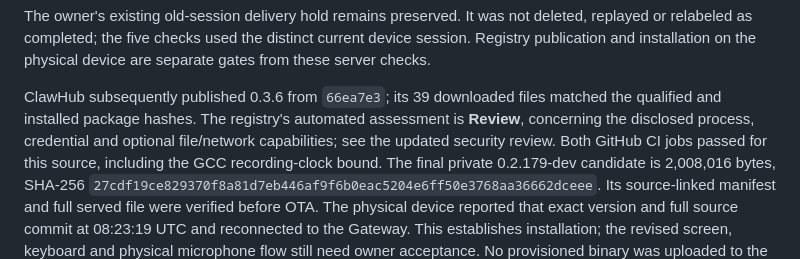
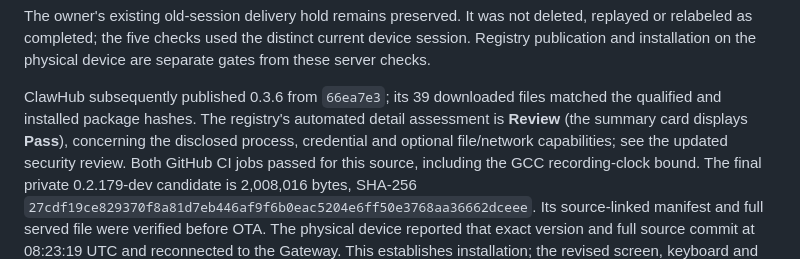
Before and after one commit to s1z0v/s1-adv, a Markdown page: docs/VALIDATION.md, the part around the change. GitHub-like rendering.

```diff
--- a/docs/VALIDATION.md
+++ b/docs/VALIDATION.md
@@ -36,7 +36,7 @@ device are separate gates from these server checks.
 
 ClawHub subsequently published 0.3.6 from `66ea7e3`; its 39 downloaded files
 matched the qualified and installed package hashes. The registry's automated
-assessment is **Review**, concerning the disclosed process, credential and
+detail assessment is **Review** (the summary card displays **Pass**), concerning the disclosed process, credential and
 optional file/network capabilities; see the updated security review. Both
 GitHub CI jobs passed for this source, including the GCC recording-clock bound.
 The final private 0.2.179-dev candidate is 2,008,016 bytes, SHA-256
```
Also changed, not shown: docs/SECURITY-REVIEW-2026-10-19.md (+4 -0 lines).
